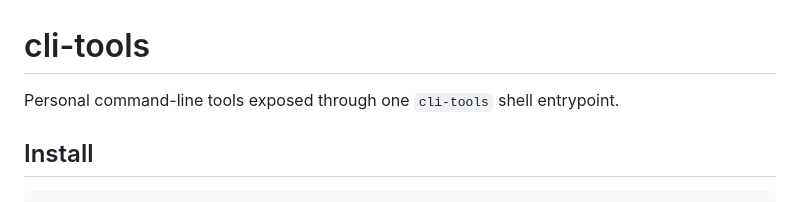
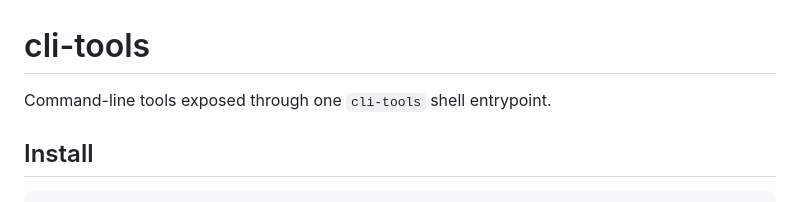
Before and after one commit to Cynthia11281128/cli-tools, a Markdown page: README.md, the part around the change. Rendered like a GitHub page.

```diff
--- a/README.md
+++ b/README.md
@@ -1,6 +1,6 @@
 # cli-tools
 
-Personal command-line tools exposed through one `cli-tools` shell entrypoint.
+Command-line tools exposed through one `cli-tools` shell entrypoint.
 
 ## Install
 
```
